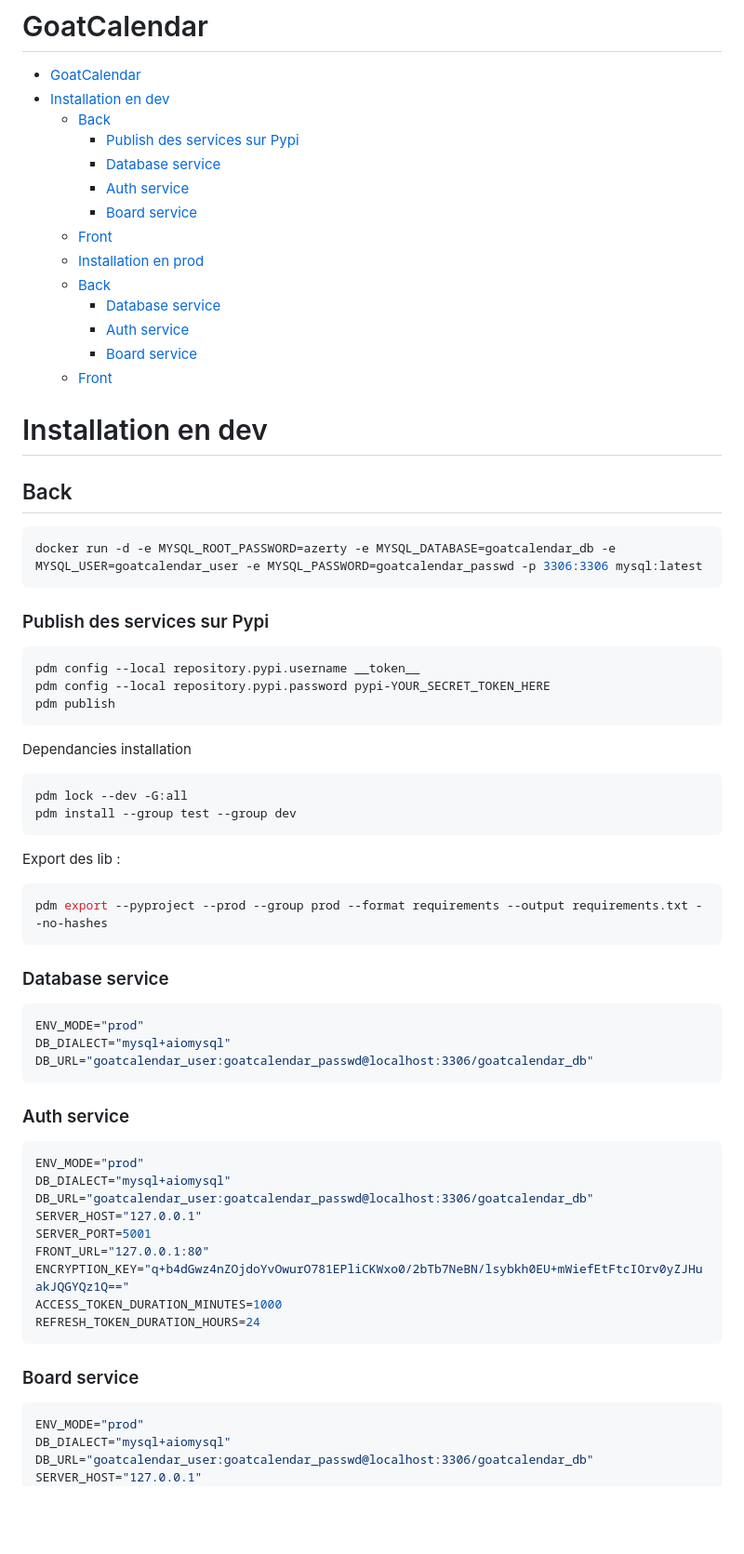
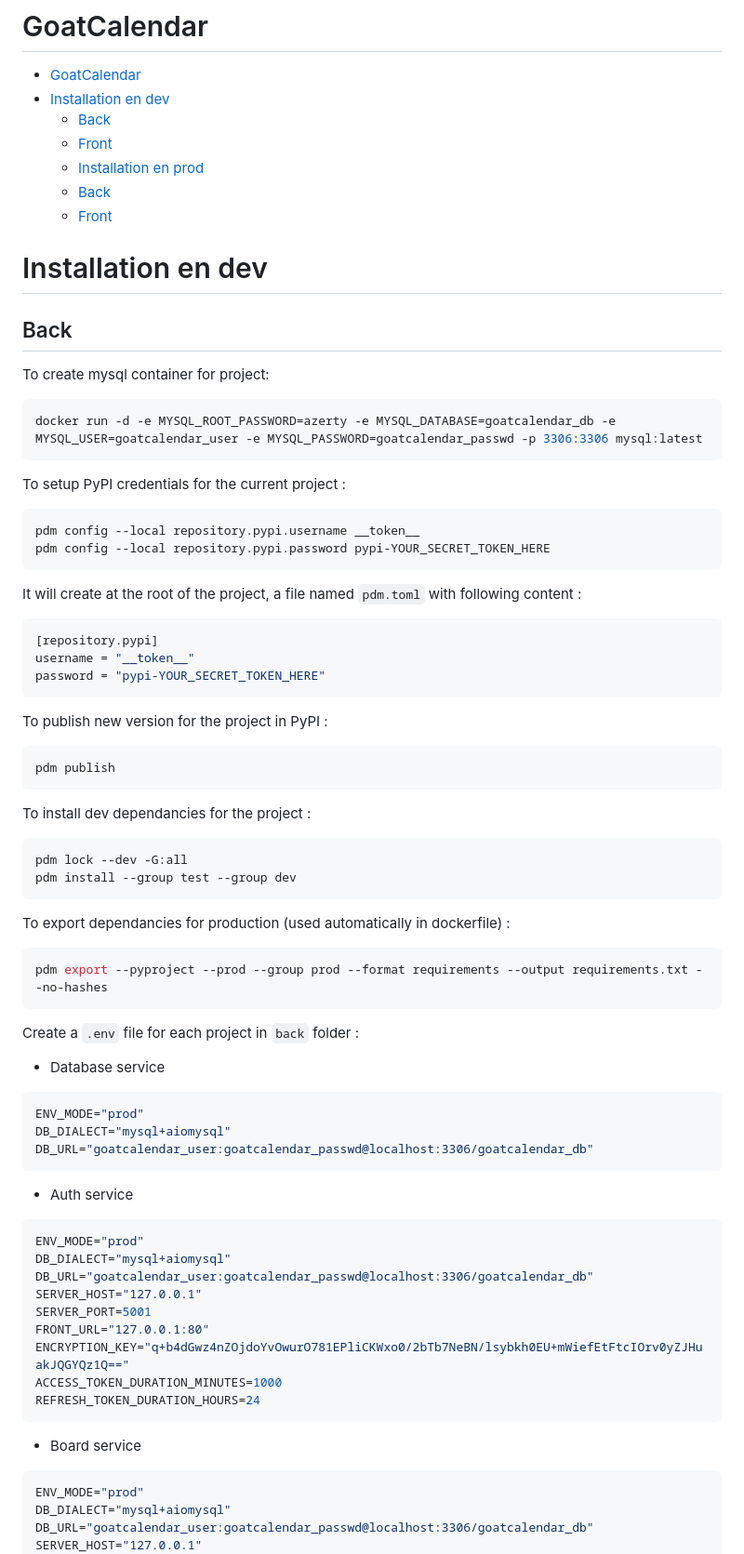
Before and after one commit to GoatsSoftware/GoatCalendar, a Markdown page: README.md, the part around one of its changes. Shown at 93% size. GitHub-like rendering; blank space fills up the shorter version.

````diff
--- a/README.md
+++ b/README.md
@@ -3,47 +3,55 @@
 - [GoatCalendar](#goatcalendar)
 - [Installation en dev](#installation-en-dev)
   - [Back](#back)
-    - [Publish des services sur Pypi](#publish-des-services-sur-pypi)
-    - [Database service](#database-service)
-    - [Auth service](#auth-service)
-    - [Board service](#board-service)
   - [Front](#front)
   - [Installation en prod](#installation-en-prod)
   - [Back](#back-1)
-    - [Database service](#database-service-1)
-    - [Auth service](#auth-service-1)
-    - [Board service](#board-service-1)
   - [Front](#front-1)
 
 # Installation en dev
 
 ## Back
 
+To create mysql container for project:
+
 ```bash
 docker run -d -e MYSQL_ROOT_PASSWORD=azerty -e MYSQL_DATABASE=goatcalendar_db -e MYSQL_USER=goatcalendar_user -e MYSQL_PASSWORD=goatcalendar_passwd -p 3306:3306 mysql:latest
 ```
 
-### Publish des services sur Pypi
+To setup PyPI credentials for the current project :
 
 ```bash
 pdm config --local repository.pypi.username __token__
 pdm config --local repository.pypi.password pypi-YOUR_SECRET_TOKEN_HERE
+```
+
+It will create at the root of the project, a file named `pdm.toml` with following content :
+```bash
+[repository.pypi]
+username = "__token__"
+password = "pypi-YOUR_SECRET_TOKEN_HERE"
+```
+
+To publish new version for the project in PyPI :
+```bash
 pdm publish
 ```
 
-Dependancies installation
+To install dev dependancies for the project :
 
 ```bash
 pdm lock --dev -G:all
 pdm install --group test --group dev
 ```
 
-Export des lib :
+To export dependancies for production (used automatically in dockerfile) :
 ```bash
 pdm export --pyproject --prod --group prod --format requirements --output requirements.txt --no-hashes
 ```
 
-### Database service
+Create a `.env` file for each project in `back` folder :
+
+- Database service
 
 ```bash
 ENV_MODE="prod"
@@ -51,7 +59,7 @@ DB_DIALECT="mysql+aiomysql"
 DB_URL="goatcalendar_user:goatcalendar_passwd@localhost:3306/goatcalendar_db"
 ```
 
-### Auth service
+- Auth service
 
 ```bash
 ENV_MODE="prod"
@@ -65,7 +73,7 @@ ACCESS_TOKEN_DURATION_MINUTES=1000
 REFRESH_TOKEN_DURATION_HOURS=24
 ```
 
-### Board service
+- Board service
 
 ```bash
 ENV_MODE="prod"
````
Also changed, not shown: other parts of README.md (+3 -3 lines).
